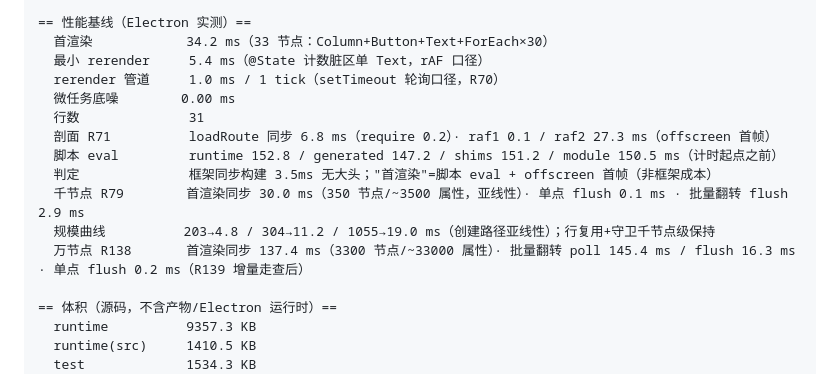
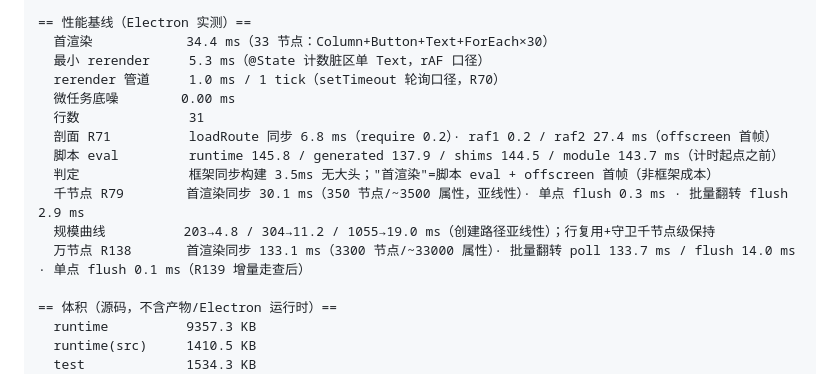
Before and after one commit to clearnature/arkui-dom-runtime, a Markdown page: docs/ARCHITECTURE.md, the part around the change. GitHub-like rendering.

Commit message:
docs: §6 同步（R143 文档轮后重生成）

```diff
--- a/docs/ARCHITECTURE.md
+++ b/docs/ARCHITECTURE.md
@@ -1763,17 +1763,17 @@ DOM 操作削减、布局批处理、脏区最小更新（中间态模板编译
   fixtures 转换产物  78 个：AlphabetIndexerDemo AnimDemo AnimatorDemo AsyncIO AttrHeavyDemo BatchFuncDemo BatchLayoutDemo BatchMediaDemo BatchVerifyDemo BuiltinDemo CalendarPickerDemo Callee CanvasDemo CjkDemo DatePickerDemo Detail DrawDemo GestureDemo GestureGroupDemo GridDemo GridRowDemo Home ImageDemo Index InputDemo Layout Lazy LazyVar ListGroupDemo MeasArea MeasImage MeasNotify Measure MediaDemo NavBarDemo NavDemo NavShimDemo NavTransDemo NetFile NotesDetail NotesHome Observe PanelDemo PerfBigDemo PerfDemo PickerDemo PopDemo PromptAct Provide QrDemo RefreshDemo RelDemo ResourceDemo Rich RichVideoDemo ScrollDemo ShapeDemo ShowDemo SideBarDemo SmallDemo SplitDemo StepDemo Stress10kDemo Stress1kDemo SwiperDemo TabsGrid TextDemo TextMeasure TextPickerDemo TextTimeDemo TimePickerDemo TransitionDemo UiContextDemo V2 WaterFlowDemo Widgets WindowDemo XCompDemo
 
 == 性能基线（Electron 实测）==
-  首渲染            34.2 ms（33 节点：Column+Button+Text+ForEach×30）
-  最小 rerender     5.4 ms（@State 计数脏区单 Text，rAF 口径）
+  首渲染            34.4 ms（33 节点：Column+Button+Text+ForEach×30）
+  最小 rerender     5.3 ms（@State 计数脏区单 Text，rAF 口径）
   rerender 管道     1.0 ms / 1 tick（setTimeout 轮询口径，R70）
   微任务底噪        0.00 ms
   行数              31
-  剖面 R71          loadRoute 同步 6.8 ms（require 0.2）· raf1 0.1 / raf2 27.3 ms（offscreen 首帧）
-  脚本 eval         runtime 152.8 / generated 147.2 / shims 151.2 / module 150.5 ms（计时起点之前）
+  剖面 R71          loadRoute 同步 6.8 ms（require 0.2）· raf1 0.2 / raf2 27.4 ms（offscreen 首帧）
+  脚本 eval         runtime 145.8 / generated 137.9 / shims 144.5 / module 143.7 ms（计时起点之前）
   判定              框架同步构建 3.5ms 无大头；"首渲染"=脚本 eval + offscreen 首帧（非框架成本）
-  千节点 R79        首渲染同步 30.0 ms（350 节点/~3500 属性，亚线性）· 单点 flush 0.1 ms · 批量翻转 flush 2.9 ms
+  千节点 R79        首渲染同步 30.1 ms（350 节点/~3500 属性，亚线性）· 单点 flush 0.3 ms · 批量翻转 flush 2.9 ms
   规模曲线          203→4.8 / 304→11.2 / 1055→19.0 ms（创建路径亚线性）；行复用+守卫千节点级保持
-  万节点 R138       首渲染同步 137.4 ms（3300 节点/~33000 属性）· 批量翻转 poll 145.4 ms / flush 16.3 ms · 单点 flush 0.2 ms（R139 增量走查后）
+  万节点 R138       首渲染同步 133.1 ms（3300 节点/~33000 属性）· 批量翻转 poll 133.7 ms / flush 14.0 ms · 单点 flush 0.1 ms（R139 增量走查后）
 
 == 体积（源码，不含产物/Electron 运行时）==
   runtime          9357.3 KB
```
